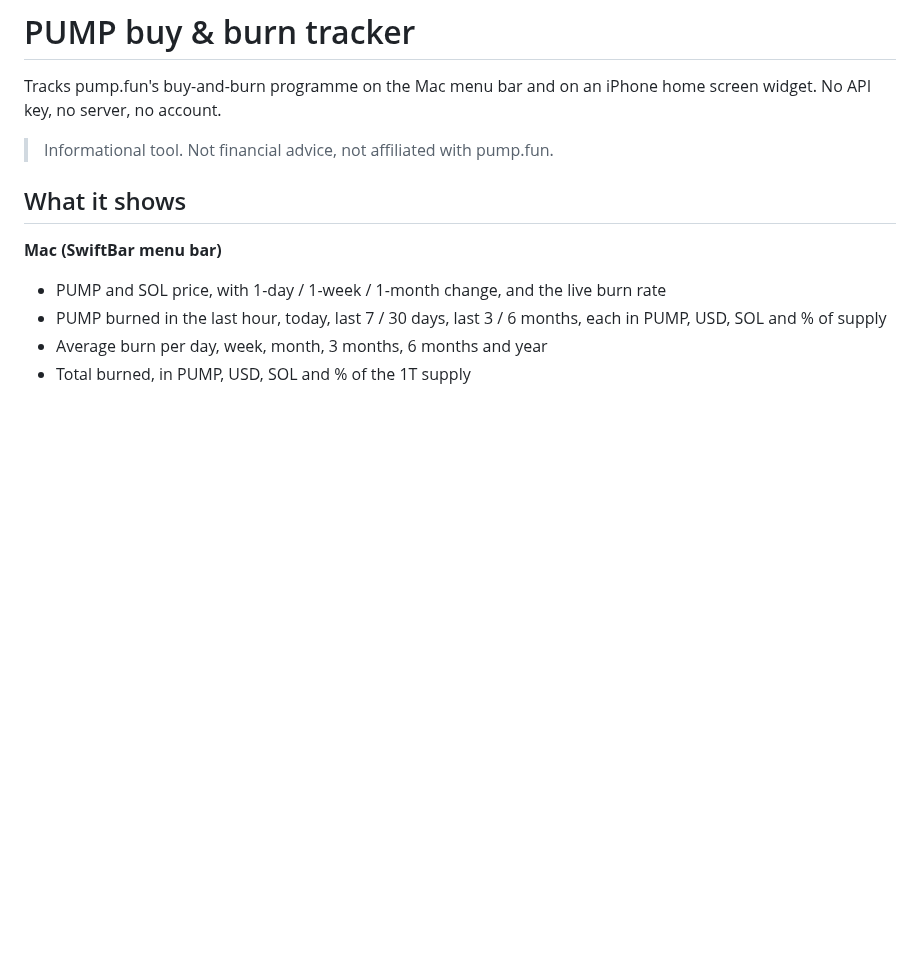
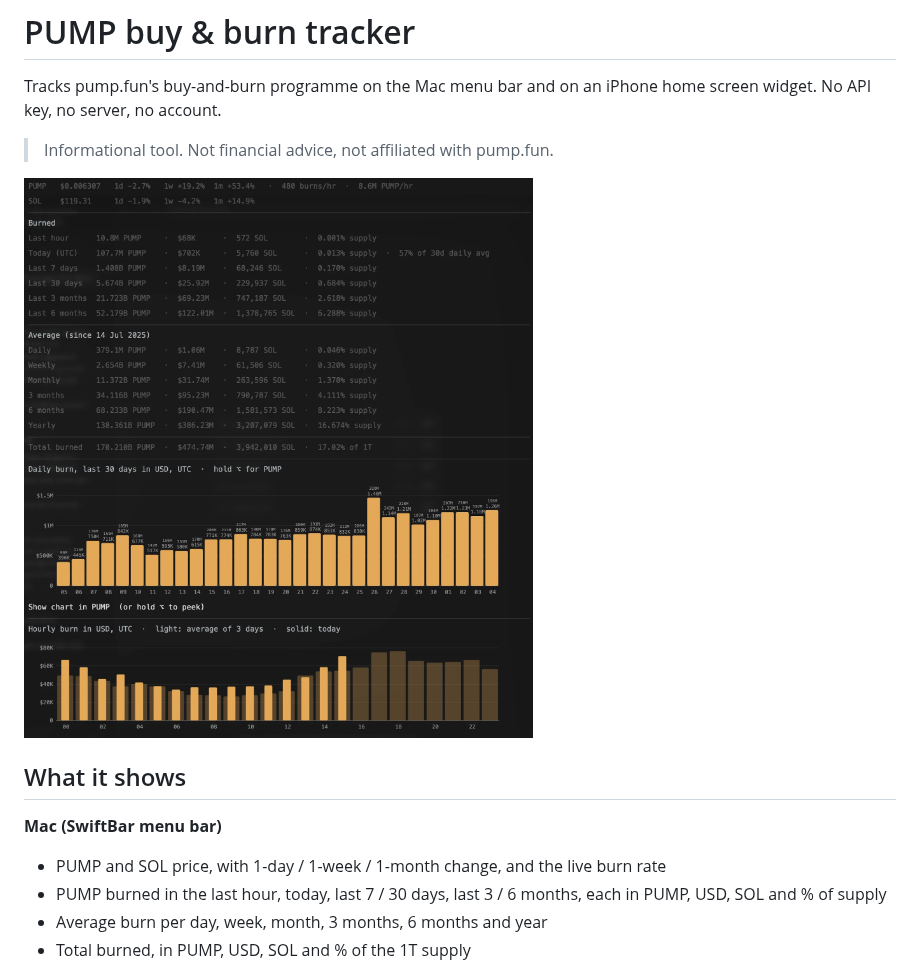
Before and after one commit to since2009btc/PumpBurnWidget, a Markdown page: README.md, the part around the change. Rendered like a GitHub page; pictures changed too: docs/mac-menu.png (added); blank space fills up the shorter version.

Commit message:
README: screenshot of the Mac menu
Co-Authored-By: Claude Opus 5.5 <noreply@anthropic.com>

```diff
--- a/README.md
+++ b/README.md
@@ -4,6 +4,8 @@ Tracks pump.fun's buy-and-burn programme on the Mac menu bar and on an iPhone
 home screen widget. No API key, no server, no account.
 
 > Informational tool. Not financial advice, not affiliated with pump.fun.
+
+![The Mac menu bar plugin: price, burned and average tables, 30-day daily chart and hourly chart](docs/mac-menu.png)
 
 ## What it shows
 
```
